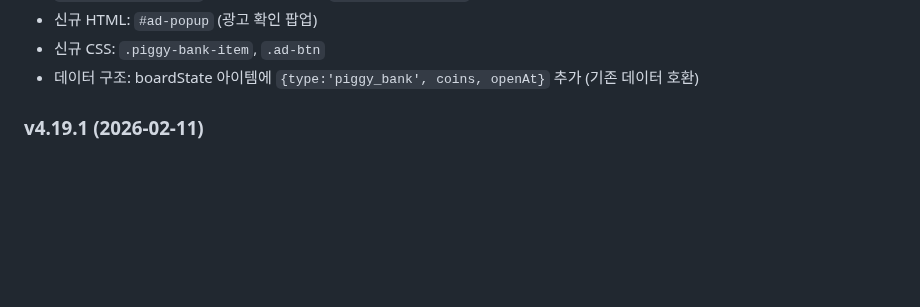
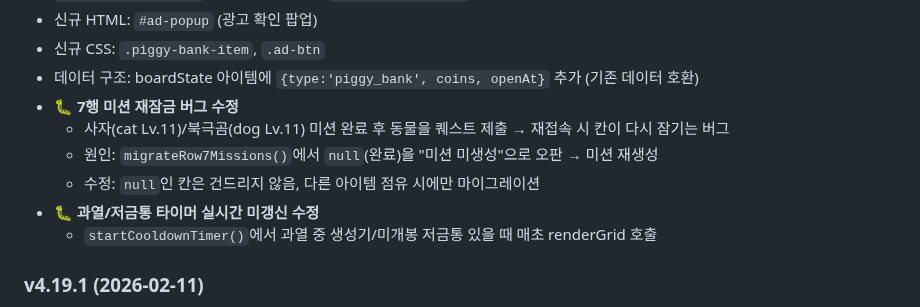
Before and after one commit to pmsecon1-code/merge-game, a Markdown page: handoff.md, the part around the change. Drawn GitHub-style; blank space fills up the shorter version.

Commit message:
docs: handoff.md v4.20.0 버그 수정 내역 추가
Co-Authored-By: Claude Opus 4.6 <noreply@anthropic.com>

```diff
--- a/handoff.md
+++ b/handoff.md
@@ -674,6 +674,12 @@ firebase deploy --only firestore:rules   # 보안 규칙
 - 신규 HTML: `#ad-popup` (광고 확인 팝업)
 - 신규 CSS: `.piggy-bank-item`, `.ad-btn`
 - 데이터 구조: boardState 아이템에 `{type:'piggy_bank', coins, openAt}` 추가 (기존 데이터 호환)
+- 🐛 **7행 미션 재잠금 버그 수정**
+  - 사자(cat Lv.11)/북극곰(dog Lv.11) 미션 완료 후 동물을 퀘스트 제출 → 재접속 시 칸이 다시 잠기는 버그
+  - 원인: `migrateRow7Missions()`에서 `null`(완료)을 "미션 미생성"으로 오판 → 미션 재생성
+  - 수정: `null`인 칸은 건드리지 않음, 다른 아이템 점유 시에만 마이그레이션
+- 🐛 **과열/저금통 타이머 실시간 미갱신 수정**
+  - `startCooldownTimer()`에서 과열 중 생성기/미개봉 저금통 있을 때 매초 renderGrid 호출
 
 ### v4.19.1 (2026-02-11)
 - 💰 **경제 긴축 패치** - 재화 과잉 해소
```
